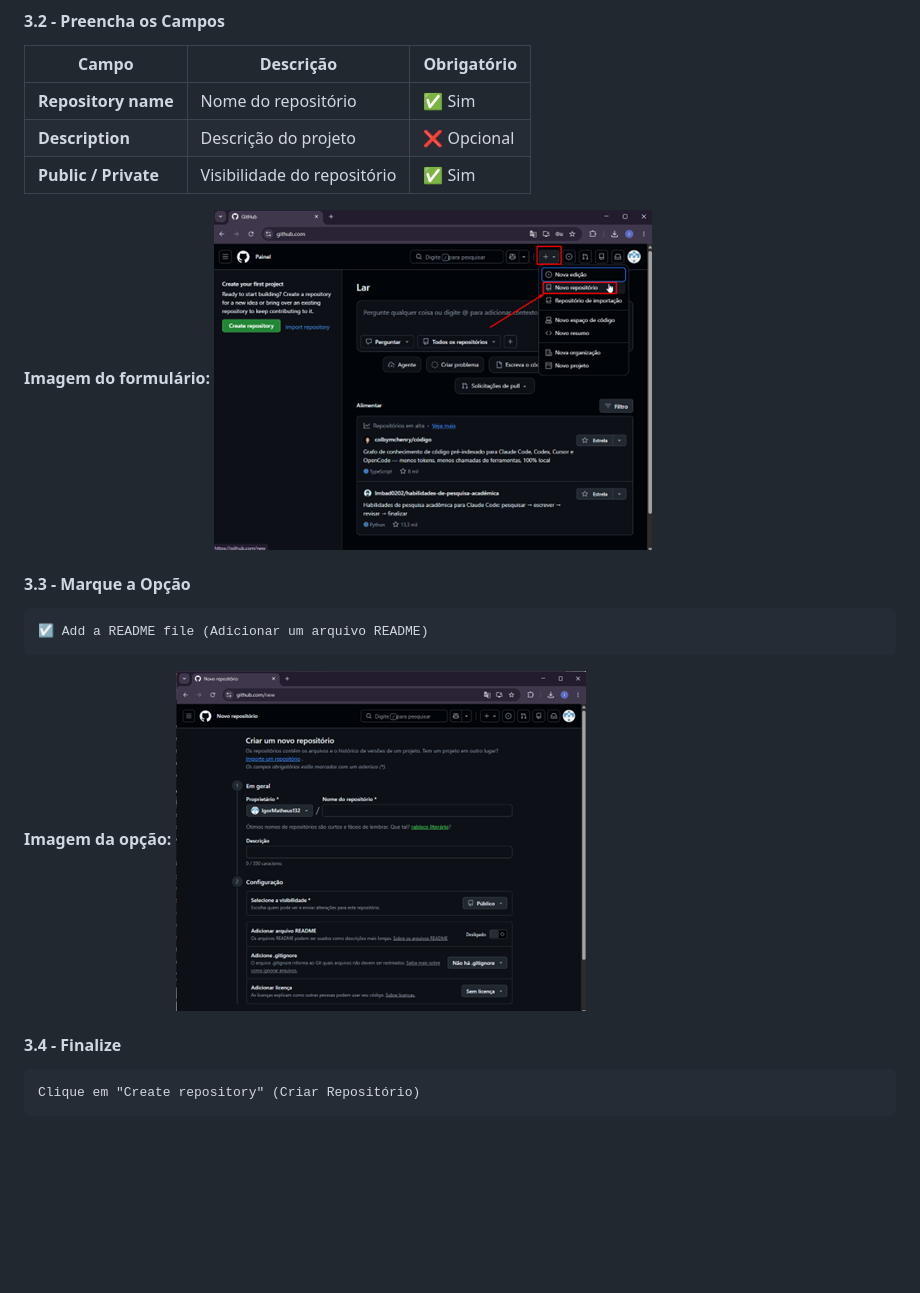
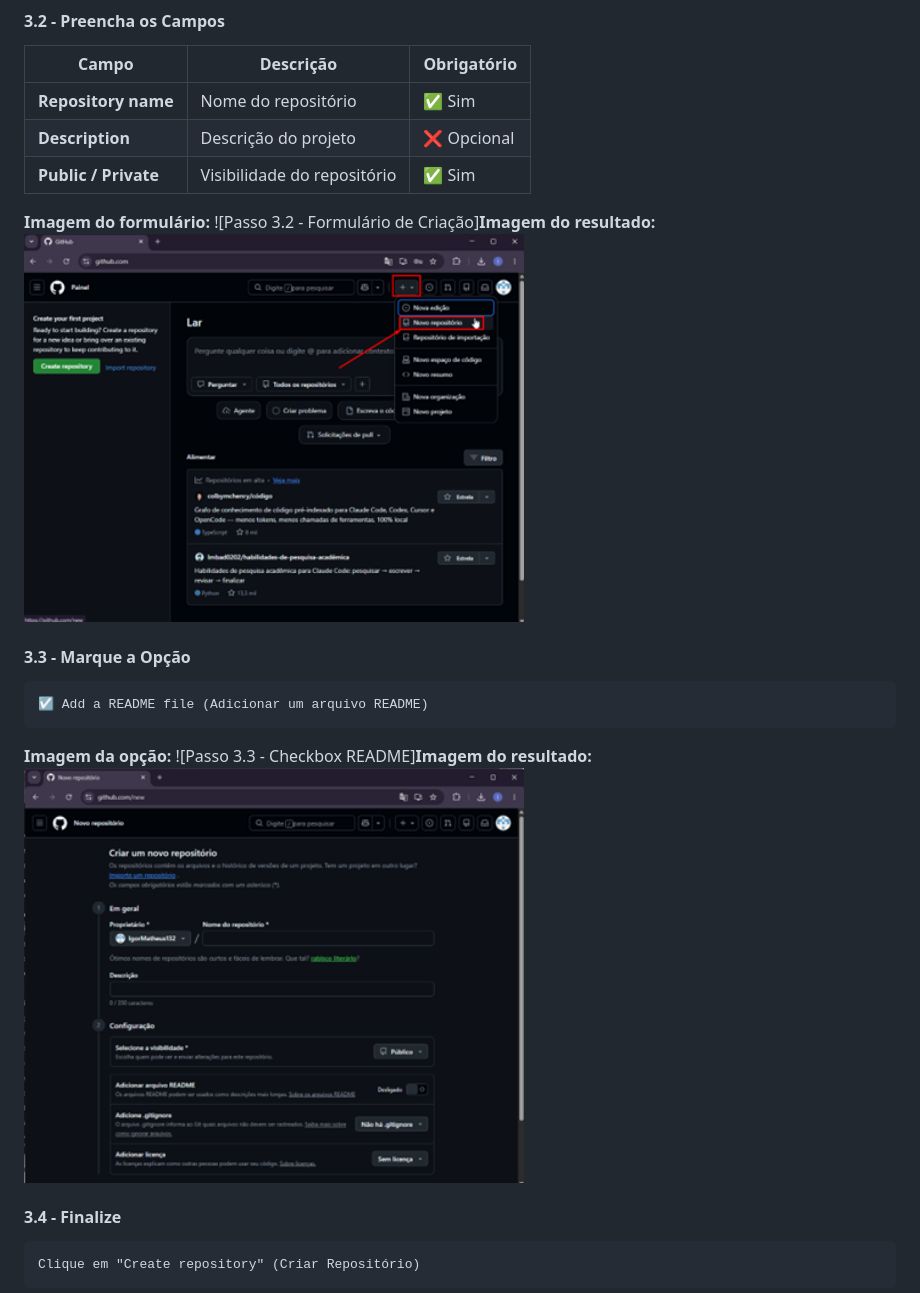
Before and after one commit to IgorMatheus132/meu-projeto, a Markdown page: Meu-Projeto.TXT.md, the part around one of its changes. GitHub-like rendering; blank space fills up the shorter version.

````diff
--- a/Meu-Projeto.TXT.md
+++ b/Meu-Projeto.TXT.md
@@ -107,7 +110,9 @@ Antes de iniciar, verifique se os seguintes requisitos foram atendidos:
 | **Public / Private** | Visibilidade do repositório | ✅ Sim |
 
 **Imagem do formulário:**
-![Passo 3.2 - Formulário de Criação](./imagens/passo3-2-formulario.png)
+![Passo 3.2 - Formulário de Criação]**Imagem do resultado:**
+  <img src="./imagens/passo3-2-formulario.png" width="500" alt="Passo 3.2 - Formulário de Criação">
+
 
 #### 3.3 - Marque a Opção
 
@@ -116,7 +121,9 @@ Antes de iniciar, verifique se os seguintes requisitos foram atendidos:
 ```
 
 **Imagem da opção:**
-![Passo 3.3 - Checkbox README](./imagens/passo3-3-readme.png)
+![Passo 3.3 - Checkbox README]**Imagem do resultado:**
+  <img src="./imagens/passo3-3-readme.png" width="500" alt="Passo 3.3 - README GitHub">
+
 
 #### 3.4 - Finalize
 
````
Also changed, not shown: other parts of Meu-Projeto.TXT.md (+29 -10 lines).
